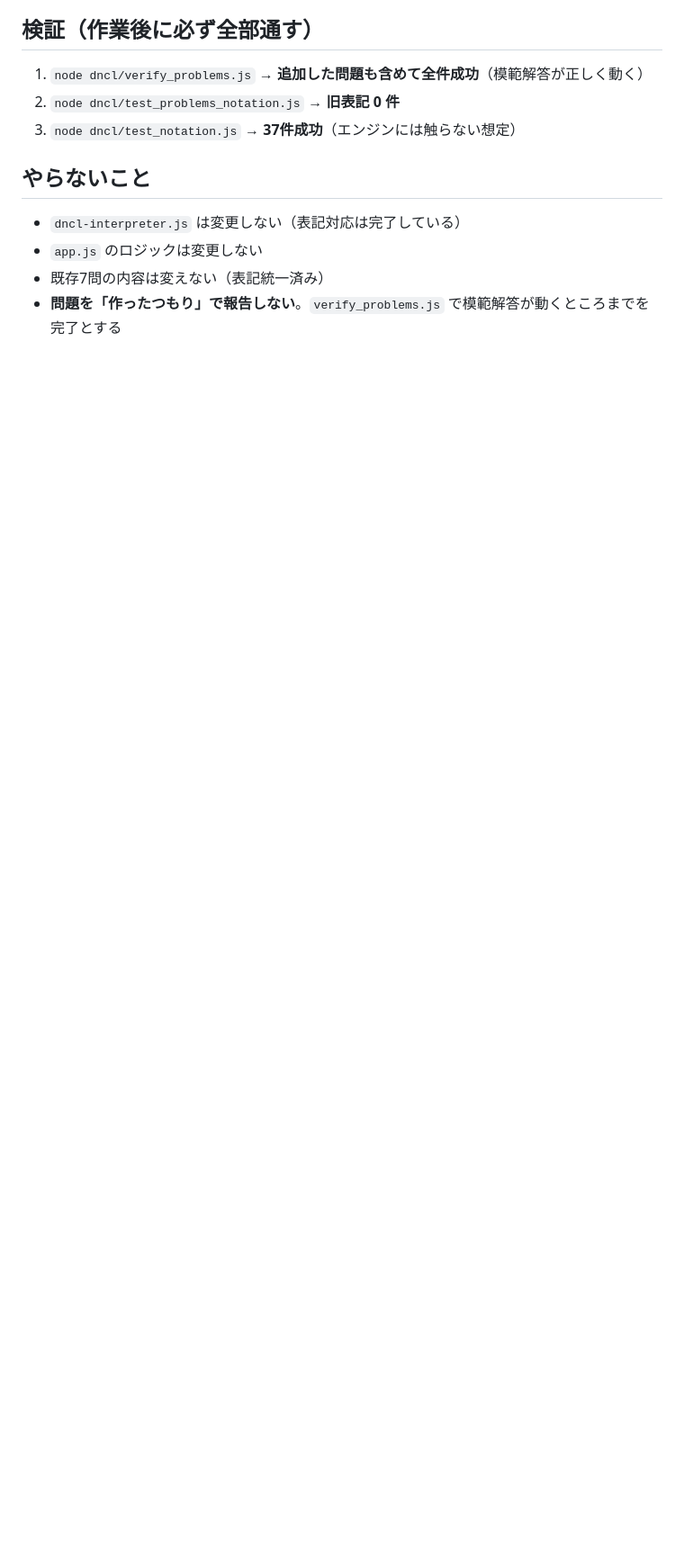
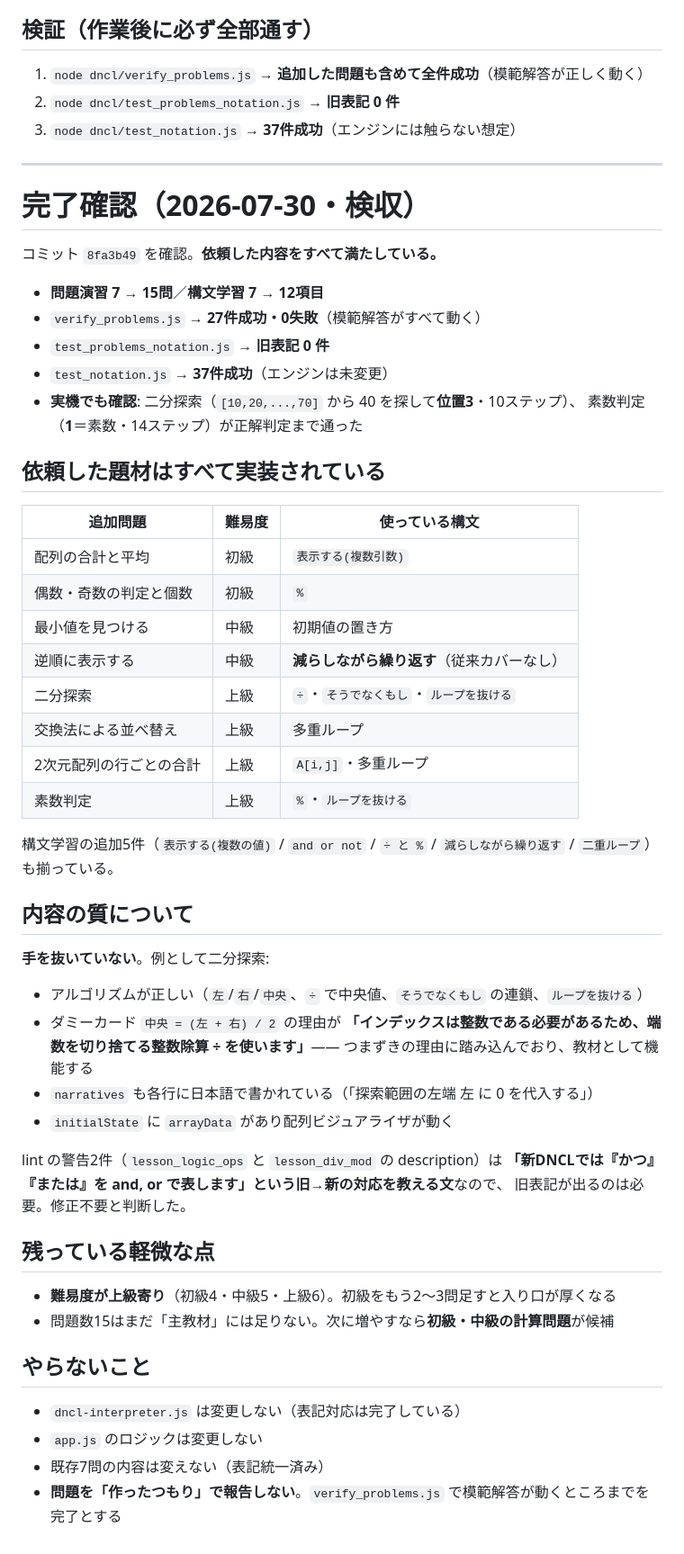
Before and after one commit to chem-assembler/info-lens, a Markdown page: docs/HANDOVER_dncl_problems.md, the part around the change. Shown at 90% size. Rendered like a GitHub page; blank space fills up the shorter version.

Commit message:
docs(dncl): 問題追加（8fa3b49）を検収。7→15問・7→12項目で全件合格
verify_problems 27/27・カード表記0件・エンジン37/37。実機でも二分探索（位置3）と
素数判定（1）が正解判定まで通った。依頼した題材と構文（減らしながら繰り返す・
表示する複数引数・÷・A[i,j]・多重ループ）はすべて実装済み。
ダミーカードの理由も「インデックスは整数である必要があるため÷を使う」等、
つまずきの理由に踏み込んでおり質が高い。
lint警告2件は旧→新の対応を教える説明文なので修正不要と判断。
残件は難易度が上級寄り（初級4/中級5/上級6）で初級の追加が望ましい点。

Co-Authored-By: Claude Opus 5 <noreply@anthropic.com>

```diff
--- a/docs/HANDOVER_dncl_problems.md
+++ b/docs/HANDOVER_dncl_problems.md
@@ -83,6 +83,53 @@
 2. `node dncl/test_problems_notation.js` → **旧表記 0 件**
 3. `node dncl/test_notation.js` → **37件成功**（エンジンには触らない想定）
 
+---
+
+# 完了確認（2026-07-30・検収）
+
+コミット `8fa3b49` を確認。**依頼した内容をすべて満たしている。**
+
+- **問題演習 7 → 15問**／**構文学習 7 → 12項目**
+- `verify_problems.js` → **27件成功・0失敗**（模範解答がすべて動く）
+- `test_problems_notation.js` → **旧表記 0 件**
+- `test_notation.js` → **37件成功**（エンジンは未変更）
+- **実機でも確認**: 二分探索（`[10,20,...,70]` から 40 を探して**位置3**・10ステップ）、
+  素数判定（**1**＝素数・14ステップ）が正解判定まで通った
+
+## 依頼した題材はすべて実装されている
+
+| 追加問題 | 難易度 | 使っている構文 |
+|---|---|---|
+| 配列の合計と平均 | 初級 | `表示する(複数引数)` |
+| 偶数・奇数の判定と個数 | 初級 | `%` |
+| 最小値を見つける | 中級 | 初期値の置き方 |
+| 逆順に表示する | 中級 | **減らしながら繰り返す**（従来カバーなし） |
+| 二分探索 | 上級 | `÷`・`そうでなくもし`・`ループを抜ける` |
+| 交換法による並べ替え | 上級 | 多重ループ |
+| 2次元配列の行ごとの合計 | 上級 | `A[i,j]`・多重ループ |
+| 素数判定 | 上級 | `%`・`ループを抜ける` |
+
+構文学習の追加5件（`表示する(複数の値)` / `and or not` / `÷ と %` / `減らしながら繰り返す` / `二重ループ`）も揃っている。
+
+## 内容の質について
+
+**手を抜いていない**。例として二分探索:
+- アルゴリズムが正しい（`左`/`右`/`中央`、`÷` で中央値、`そうでなくもし` の連鎖、`ループを抜ける`）
+- ダミーカード `中央 = (左 + 右) / 2` の理由が
+  **「インデックスは整数である必要があるため、端数を切り捨てる整数除算 ÷ を使います」**——
+  つまずきの理由に踏み込んでおり、教材として機能する
+- `narratives` も各行に日本語で書かれている（「探索範囲の左端 左 に 0 を代入する」）
+- `initialState` に `arrayData` があり配列ビジュアライザが動く
+
+lint の警告2件（`lesson_logic_ops` と `lesson_div_mod` の description）は
+**「新DNCLでは『かつ』『または』を and, or で表します」という旧→新の対応を教える文**なので、
+旧表記が出るのは必要。修正不要と判断した。
+
+## 残っている軽微な点
+
+- **難易度が上級寄り**（初級4・中級5・上級6）。初級をもう2〜3問足すと入り口が厚くなる
+- 問題数15はまだ「主教材」には足りない。次に増やすなら**初級・中級の計算問題**が候補
+
 ## やらないこと
 
 - `dncl-interpreter.js` は変更しない（表記対応は完了している）
```
